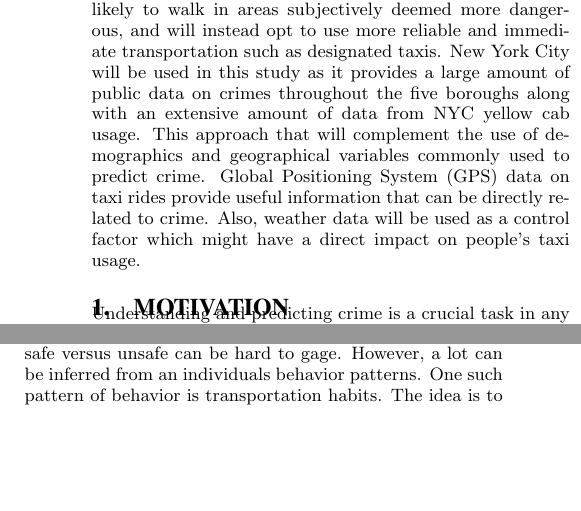
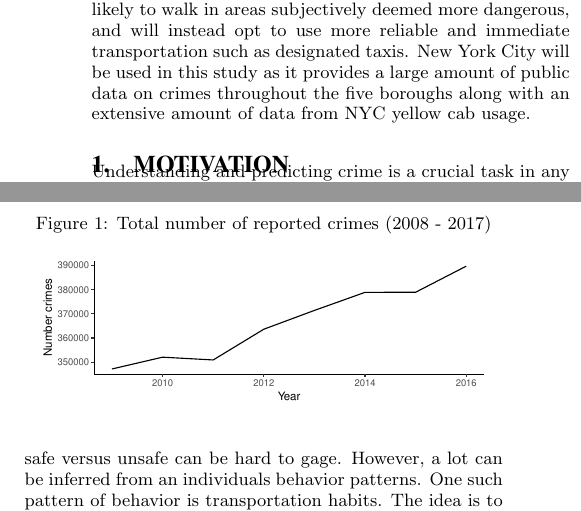
Before and after one commit to carpetri/crime, a LaTeX document (latex/predicting_crime.tex): two parts of the columns of page 1 of 5, joined at a grey line, cut so that both start at the same text, the shorter picture padded with empty space. Compiled offline with pdfLaTeX.

Commit message:
add table paper

```diff
--- a/latex/predicting_crime.tex
+++ b/latex/predicting_crime.tex
@@ -43,7 +43,7 @@ Predicting crime rates using taxi rides data}
 Understanding and predicting crime is a crucial task in any major city. The objective of this study is to understand crime rates and its effects on how the use of taxis in New York City at a granular level. The idea  is that people react according to how secure they feel, which extends to their travel preferences.
 Our hypothesis is that people are less likely to walk in areas subjectively deemed more dangerous, and will instead opt to use more reliable and immediate transportation such as designated taxis.
 New York City will be used in this study as it provides a large amount of public data on crimes throughout the five boroughs along with an extensive amount of data from NYC yellow cab usage.
-This approach that will complement the use of demographics and geographical variables commonly used to predict crime. Global Positioning System (GPS) data on taxi rides provide useful information that can be directly related to crime. Also, weather data will be used as a control factor which might have a direct impact on people's taxi usage.
+
 
 \end{abstract}
 
@@ -60,10 +60,18 @@ The ability to understand criminal activity in a very delimited area adds depth
 This question is relevant because it has a direct impact on the families economies since taking a taxi is the most expensive public transportation option and might also have an impact on people's health because there might be avoiding to walk to avoid crime which directly reduces peoples physical activity and might impact their health in the long run.
 This fact could translate into a much bigger public health issue for the city in the long run. %%% A LOT OF CITES NEEDED HERE.
 
+
 Specifically, we picked New York City because it has the largest  total number of offenses known to law enforcement by city crime according to the FBI's Uniform Crime Reporting \cite{fbiUniformCrime}, with a total of around 223 thousand for 2016 over cities like Los Angeles, Houston and Chicago, which have 156, 148 and
 147 thousand offenses respectively.
 This provides the most vast crime dataset for this analysis.
 Also, New York City has an Open Data Law which mandates that all public crime data be available online \cite{OpenDat}, which makes crime data collection easily accessible to the public.
+
+\begin{figure}
+\caption{Total number of reported crimes (2008 - 2017)}
+\label{total_crimes}
+\centering \includegraphics[width=.45\textwidth]{../img/total_crimes.pdf}
+\end{figure}
+
 
 
 % Our primary reason is thatThere are an abundance of transportation services available in New York City and taxi data is common enough to garner a big data set.
```
